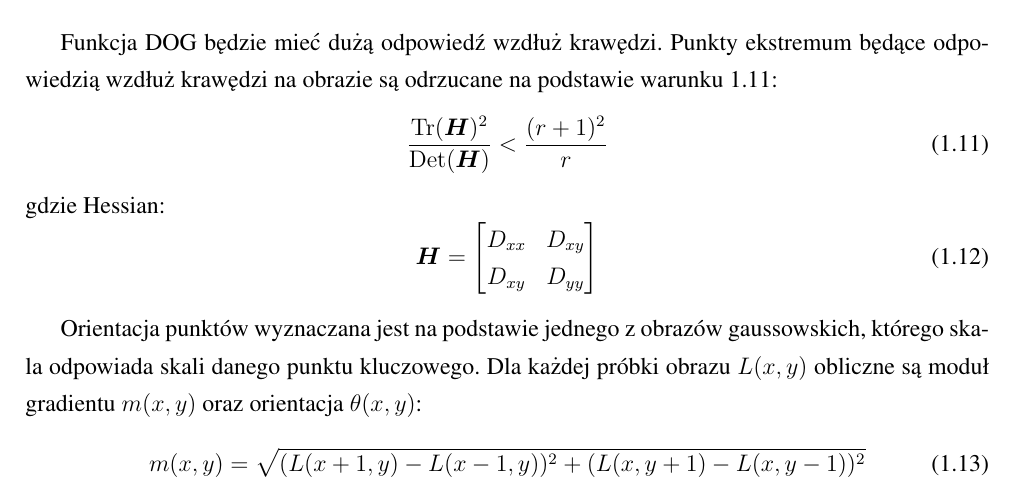
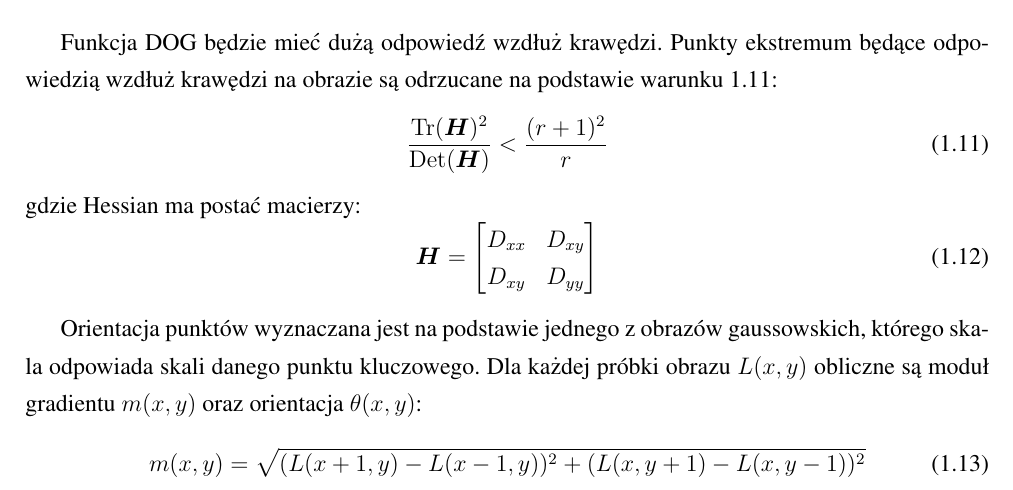
Before and after one commit to michalcichon/praca-magisterska, a LaTeX thesis (praca_magisterska.tex, which reads 01_podstawy_teoretyczne.tex): part of page 19 of 33, cut so that both start at the same text. Compiled offline with pdfLaTeX.

Commit message:
Ekstrakcja cech - SIFT

```diff
--- a/01_podstawy_teoretyczne.tex
+++ b/01_podstawy_teoretyczne.tex
@@ -183,7 +183,7 @@ Funkcja DOG będzie mieć dużą odpowiedź wzdłuż krawędzi. Punkty ekstremum
 \begin{equation}
 \label{sift_warunek}
 \frac{\Tr(\boldsymbol{H})^2}{\Det(\boldsymbol{H})} < \frac{(r+1)^2}{r}
-\end{equation} gdzie Hessian:
+\end{equation} gdzie Hessian ma postać macierzy:
 \begin{equation}
 \label{sift_hessian}
 \boldsymbol{H} =
```
